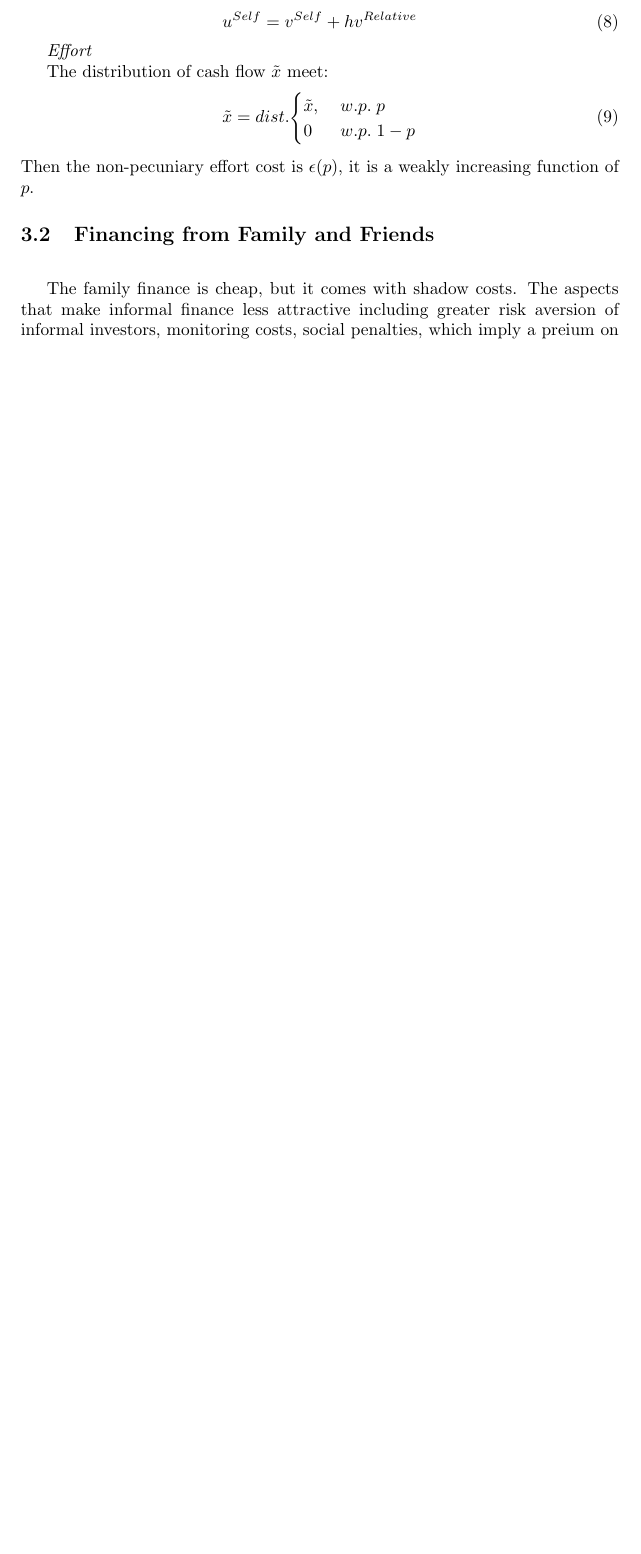
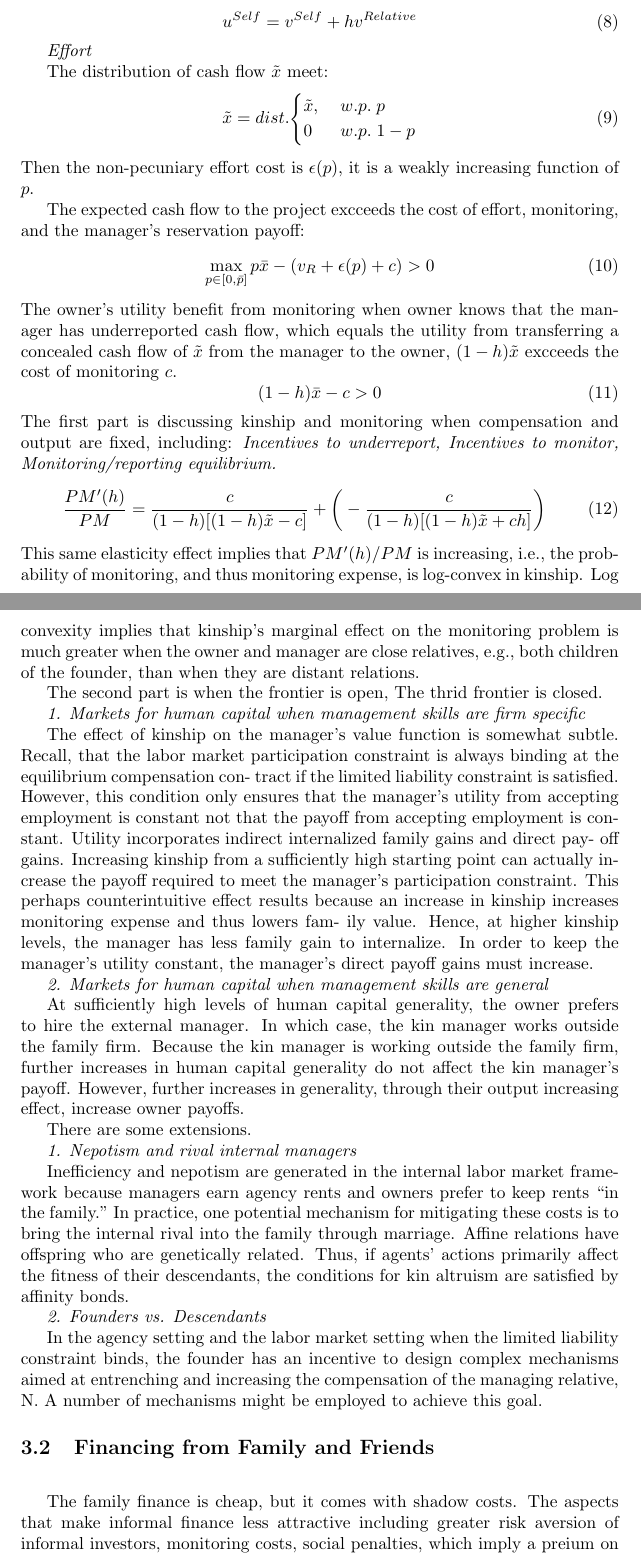
Before and after one commit to TTecLinc/1, a LaTeX document (Upenn_Summary1.tex): part of page 6 of 8 before the commit and two parts of pages 6 and 7 of 9 after it, the two joined at a grey line, cut so that both start at the same text, the shorter picture padded with empty space. Compiled offline with pdfLaTeX.

Commit message:
Update Upenn_Summary1.tex

```diff
--- a/Upenn_Summary1.tex
+++ b/Upenn_Summary1.tex
@@ -287,6 +287,51 @@
     \end{equation}
     Then the non-pecuniary effort cost is $\epsilon(p)$, it is a weakly increasing function of $p$.
 
+    The expected cash flow to the project excceeds the cost of effort, monitoring, and the manager's reservation payoff:
+    \begin{equation}
+        \max_{p\in[0,\bar{p}]} p\bar{x}-(v_R+\epsilon(p)+c)>0
+    \end{equation}
+    The owner's utility benefit from monitoring when owner knows that the manager has underreported cash flow,
+    which equals the utility from transferring a concealed cash flow of $\tilde{x}$ from
+    the manager to the owner, $(1-h)\tilde{x}$ excceeds the cost of monitoring $c$.
+    \begin{equation}
+        (1-h)\bar{x}-c>0
+    \end{equation}
+    The first part is discussing kinship and monitoring when compensation and output are fixed, including:
+    \emph{Incentives to underreport, Incentives to monitor, Monitoring/reporting equilibrium.}
+    \begin{equation}
+        \frac{PM'(h)}{PM}=\frac{c}{(1-h)[(1-h)\tilde{x}-c]}+\bigg(-\frac{c}{(1-h)[(1-h)\tilde{x}+ch]}\bigg)
+    \end{equation}
+    This same elasticity effect implies that $PM'(h)/PM$ is increasing, i.e., the probability of monitoring,
+    and thus monitoring expense, is log-convex in kinship. Log convexity implies that kinship’s marginal
+    effect on the monitoring problem is much greater when the owner and manager are close relatives, e.g.,
+    both children of the founder, than when they are distant relations.
+
+    The second part is when the frontier is open,
+    The thrid frontier is closed.
+
+    \emph{1. Markets for human capital when management skills are firm specific}
+
+    The effect of kinship on the manager’s value function is somewhat subtle. Recall, that the labor market participation constraint is always binding at the equilibrium compensation con- tract if the limited liability constraint is satisfied. However, this condition only ensures that the manager’s utility from accepting employment is constant not that the payoff from accepting employment is constant. Utility incorporates indirect internalized family gains and direct pay- off gains. Increasing kinship from a sufficiently high starting point can actually increase the payoff required to meet the manager’s participation constraint. This perhaps counterintuitive effect results because an increase in kinship increases monitoring expense and thus lowers fam- ily value. Hence, at higher kinship levels, the manager has less family gain to internalize. In order to keep the manager’s utility constant, the manager’s direct payoff gains must increase.
+
+    \emph{2. Markets for human capital when management skills are general}
+
+    At sufficiently high levels of human capital generality, the owner prefers to
+    hire the external manager. In which case, the kin manager works outside the family firm. Because the kin manager
+    is working outside the family firm, further increases in human capital generality do not affect the kin manager’s payoff.
+    However, further increases in generality, through their output increasing effect, increase owner payoffs.
+
+    There are some extensions.
+
+    \emph{1. Nepotism and rival internal managers}
+
+    Inefficiency and nepotism are generated in the internal labor market framework because managers earn agency rents and owners prefer to keep rents “in the family.” In practice, one potential mechanism for mitigating these costs is to bring the internal rival into the family through marriage. Affine relations have offspring who are genetically related. Thus, if agents’ actions primarily affect the fitness of their descendants, the conditions for kin altruism are satisfied by affinity bonds.
+
+    \emph{2. Founders vs. Descendants}
+
+    In the agency setting and the labor market setting when the limited liability constraint binds, the founder has an incentive to design complex
+    mechanisms aimed at entrenching and increasing the compensation of the managing relative, N. A number of mechanisms might be employed to achieve this goal.
+
 
 
 
```
